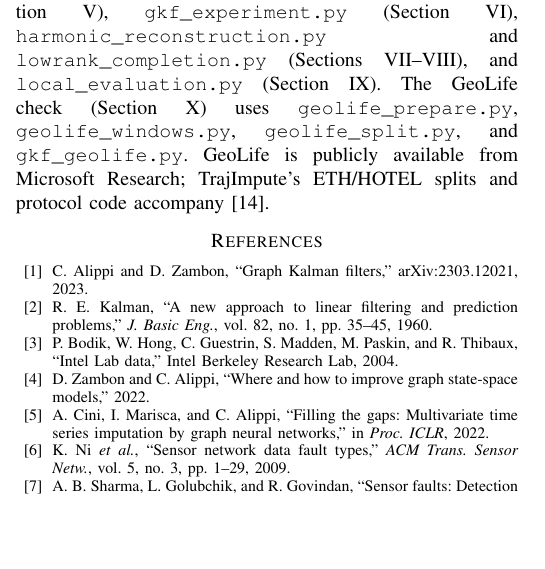
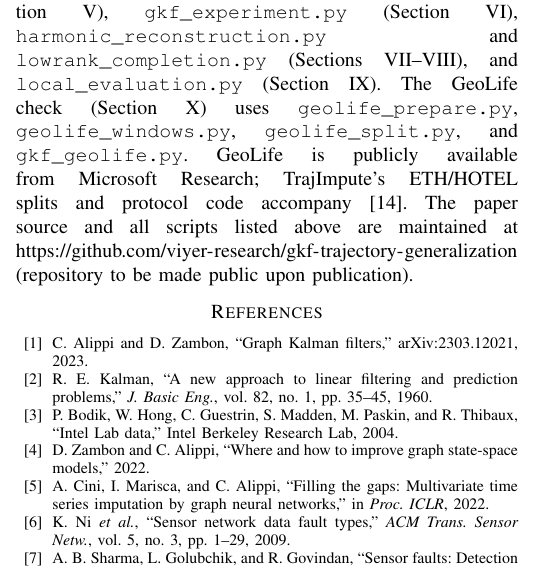
Before and after one commit to viyer-research/gkf-trajectory-generalization, a LaTeX paper (paper/icst_measurement_validity.tex): part of one column of page 9 of 9, cut so that both start at the same text, the shorter picture padded with empty space. Compiled offline with pdfLaTeX; a missing font is replaced by an installed copy or a similar font; a LaTeX package or settings file that is missing is left out.

Commit message:
Add repo link to Data Availability section

```diff
--- a/paper/icst_measurement_validity.tex
+++ b/paper/icst_measurement_validity.tex
@@ -957,7 +957,10 @@ check (Section~\ref{sec:external}) uses
 \texttt{geolife\_prepare.py}, \texttt{geolife\_windows.py},
 \texttt{geolife\_split.py}, and \texttt{gkf\_geolife.py}. GeoLife is
 publicly available from Microsoft Research; TrajImpute's ETH/HOTEL splits
-and protocol code accompany~\cite{chib2024trajimpute}.
+and protocol code accompany~\cite{chib2024trajimpute}. The paper source and
+all scripts listed above are maintained at
+\url{https://github.com/viyer-research/gkf-trajectory-generalization}
+(repository to be made public upon publication).
 
 \begin{thebibliography}{00}
 \bibitem{alippi2023} C. Alippi and D. Zambon, ``Graph Kalman filters,''
```
Also changed, not shown: paper/icst_measurement_validity.pdf.
